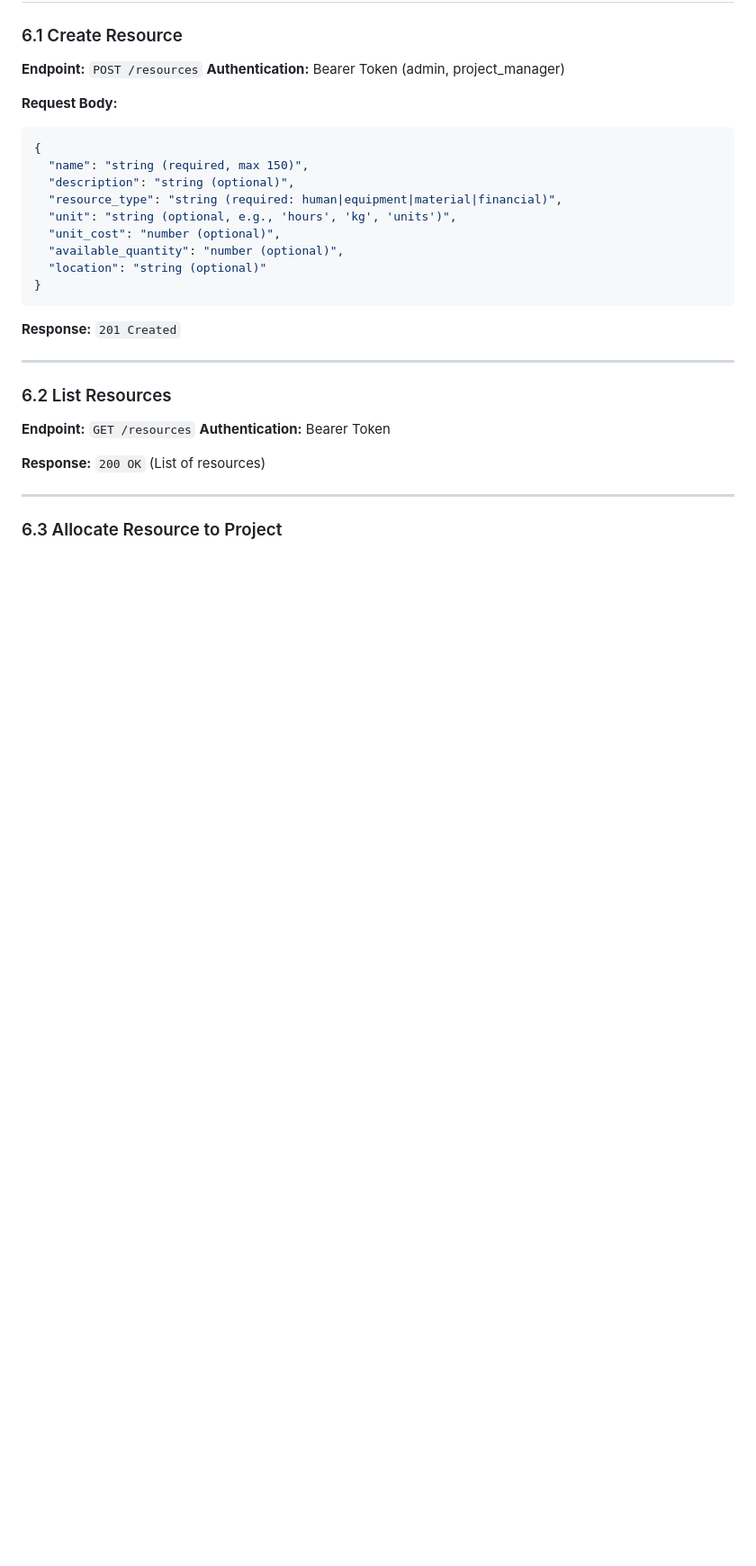
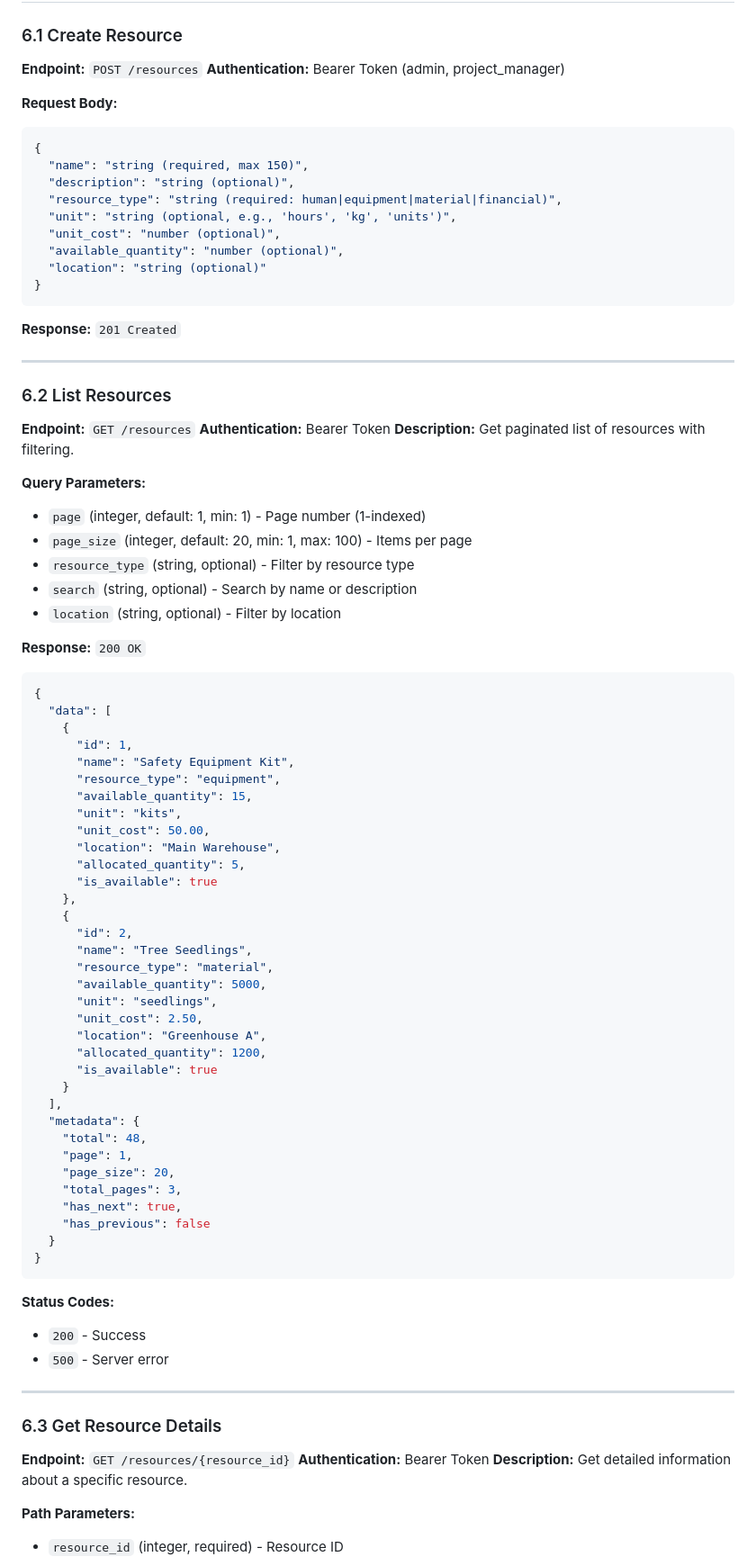
Before and after one commit to M1ngos/repensar-multiplatform-backend, a Markdown page: docs/API_SPECIFICATION.md, the part around the change printed below. Shown: that part at 90% size. Rendered like a GitHub page; blank space fills up the shorter version.

````diff
--- a/docs/API_SPECIFICATION.md
+++ b/docs/API_SPECIFICATION.md
@@ -1106,9 +1106,65 @@ All endpoints require JWT authentication unless specified otherwise.
 
 **Endpoint:** `GET /resources`
 **Authentication:** Bearer Token
-
-**Response:** `200 OK` (List of resources)
-
----
-
-### 6.3 Allocate Resource to Project
+**Description:** Get paginated list of resources with filtering.
+
+**Query Parameters:**
+- `page` (integer, default: 1, min: 1) - Page number (1-indexed)
+- `page_size` (integer, default: 20, min: 1, max: 100) - Items per page
+- `resource_type` (string, optional) - Filter by resource type
+- `search` (string, optional) - Search by name or description
+- `location` (string, optional) - Filter by location
+
+**Response:** `200 OK`
+```json
+{
+  "data": [
+    {
+      "id": 1,
+      "name": "Safety Equipment Kit",
+      "resource_type": "equipment",
+      "available_quantity": 15,
+      "unit": "kits",
+      "unit_cost": 50.00,
+      "location": "Main Warehouse",
+      "allocated_quantity": 5,
+      "is_available": true
+    },
+    {
+      "id": 2,
+      "name": "Tree Seedlings",
+      "resource_type": "material",
+      "available_quantity": 5000,
+      "unit": "seedlings",
+      "unit_cost": 2.50,
+      "location": "Greenhouse A",
+      "allocated_quantity": 1200,
+      "is_available": true
+    }
+  ],
+  "metadata": {
+    "total": 48,
+    "page": 1,
+    "page_size": 20,
+    "total_pages": 3,
+    "has_next": true,
+    "has_previous": false
+  }
+}
+```
+
+**Status Codes:**
+- `200` - Success
+- `500` - Server error
+
+---
+
+### 6.3 Get Resource Details
+
+**Endpoint:** `GET /resources/{resource_id}`
+**Authentication:** Bearer Token
+**Description:** Get detailed information about a specific resource.
+
+**Path Parameters:**
+- `resource_id` (integer, required) - Resource ID
+
````
Also changed, not shown: other parts of docs/API_SPECIFICATION.md (+121 -0 lines).
